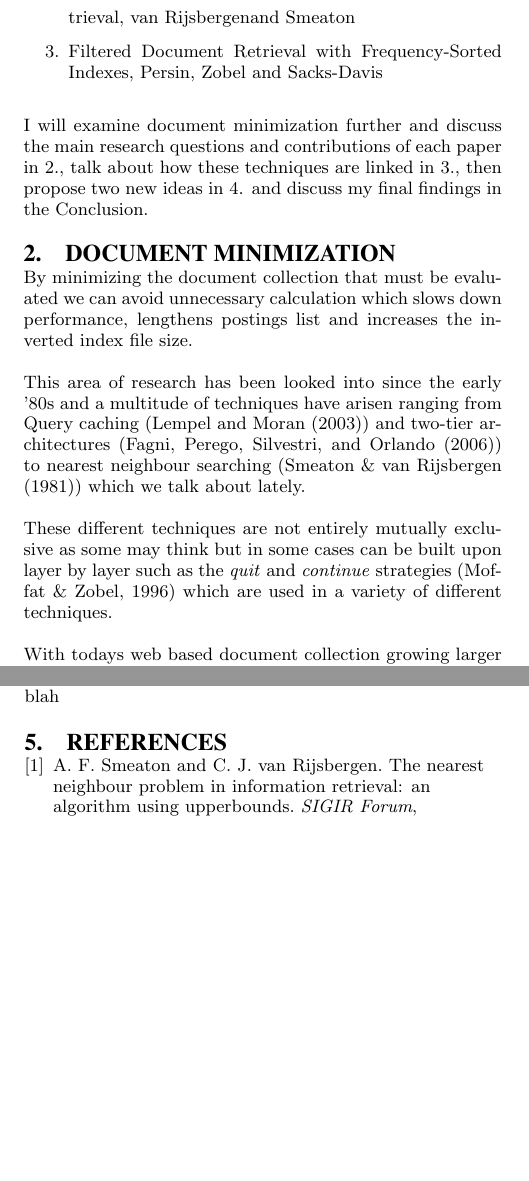
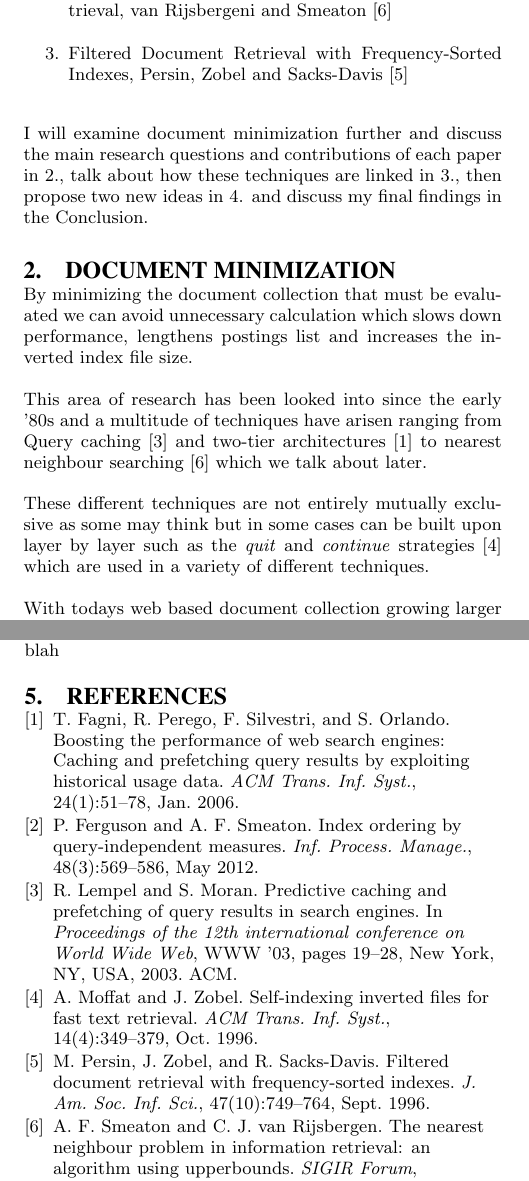
Before and after one commit to ehills/COSC431-Asgn2, a LaTeX paper (asgn2.tex, which reads asgn2.bib): two parts of the columns of pages 1 and 4 of 4, joined at a grey line, cut so that both start at the same text, the shorter picture padded with empty space. The pictures show the PDF file asgn2.pdf that the author committed with the source.

Commit message:
added references

```diff
--- a/asgn2.bib
+++ b/asgn2.bib
@@ -0,0 +6,3 @@
+    volume = {48},
+    number = {3},
+    month = may,
@@ -16,3 +36,13 @@
     publisher = {ACM},
     address = {New York, NY, USA}
 }
+
+@article{Persin:1996,
+    author = {Persin, Michael and Zobel, Justin and Sacks-Davis, Ron},
+    title = {Filtered document retrieval with frequency-sorted indexes},
+    journal = {J. Am. Soc. Inf. Sci.},
+    issue_date = {Oct. 1996},
+    volume = {47},
+    number = {10},
+    month = sep,
+    year = {1996},
@@ -18,0 +56,13 @@
+    address = {New York, NY, USA},
+}
+
+@inproceedings{Lempel:2003,
+    author = {Lempel, Ronny and Moran, Shlomo},
+    title = {Predictive caching and prefetching of query results in search engines},
+    booktitle = {Proceedings of the 12th international conference on World Wide Web},
+    series = {WWW '03},
+    year = {2003},
+    isbn = {1-58113-680-3},
+    location = {Budapest, Hungary},
+    pages = {19--28},
+    numpages = {10},
@@ -18,0 +72,2 @@
+    publisher = {ACM},
+    address = {New York, NY, USA},
@@ -18,0 +79,6 @@
+    title = {Boosting the performance of Web search engines: Caching and prefetching query results by exploiting historical usage data},
+    journal = {ACM Trans. Inf. Syst.},
+    issue_date = {January 2006},
+    volume = {24},
+    number = {1},
+    month = jan,
@@ -18,0 +92,2 @@
+    publisher = {ACM},
+    address = {New York, NY, USA},
@@ -18,0 +99,6 @@
+    title = {Self-indexing inverted files for fast text retrieval},
+    journal = {ACM Trans. Inf. Syst.},
+    issue_date = {Oct. 1996},
+    volume = {14},
+    number = {4},
+    month = oct,
@@ -18,0 +112,3 @@
+    publisher = {ACM},
+    address = {New York, NY, USA},
+}
--- a/asgn2.tex
+++ b/asgn2.tex
@@ -29,9 +29,9 @@ By reducing the amount of documents searched by a particular query you do run th
 
 There are a number of techniques in which the document list traversal can be minimized while still maintaining high accuracy. This paper looks at three techniques:
 \begin{enumerate}
-\item Index ordering by query-independent measures, Ferguson and Smeaton
-\item The Nearest Neighbour Problem In Information Retrieval, van Rijsbergenand Smeaton
-\item Filtered Document Retrieval with Frequency-Sorted Indexes, Persin, Zobel and Sacks-Davis
+\item Index ordering by query-independent measures, Ferguson and Smeaton \cite{Ferguson:2012}
+\item The Nearest Neighbour Problem In Information Retrieval, van Rijsbergeni and Smeaton \cite{Smeaton:1981}
+\item Filtered Document Retrieval with Frequency-Sorted Indexes, Persin, Zobel and Sacks-Davis \cite{Persin:1996}
 \end{enumerate}
 
 I will examine document minimization further and discuss the main research questions and contributions of each paper in 2., talk about how these techniques are linked in 3., then propose two new ideas in 4. and discuss my final findings in the Conclusion.
@@ -40,9 +40,9 @@ I will examine document minimization further and discuss the main research quest
 
 By minimizing the document collection that must be evaluated we can avoid unnecessary calculation which slows down performance, lengthens postings list and increases the inverted index file size.
 
-This area of research has been looked into since the early '80s and a multitude of techniques have arisen ranging from Query caching (Lempel and Moran (2003)) and two-tier architectures (Fagni, Perego, Silvestri, and Orlando (2006)) to nearest neighbour searching (Smeaton \& van Rijsbergen (1981)) which we talk about lately.
+This area of research has been looked into since the early '80s and a multitude of techniques have arisen ranging from Query caching \cite{Lempel:2003} and two-tier architectures \cite{Fagni:2006} to nearest neighbour searching \cite{Smeaton:1981} which we talk about later.
 
-These different techniques are not entirely mutually exclusive as some may think but in some cases can be built upon layer by layer such as the \emph{quit} and \emph{continue} strategies (Moffat \& Zobel, 1996) which are used in a variety of different techniques.
+These different techniques are not entirely mutually exclusive as some may think but in some cases can be built upon layer by layer such as the \emph{quit} and \emph{continue} strategies \cite{Moffat:1996} which are used in a variety of different techniques.
 
 With todays web based document collection growing larger and larger the need to weed out documents which are spam or of poor quality to the user needs to be addressed. By removing documents which are of poor quality not only increases the performance of the search engine (as there are less documents to search through given a certain query) but also increases the likelihood that only relevant documents are returned to the user. Removing web documents from a document collection is discussed in the next section.
 
```
Also changed, not shown: asgn2.pdf, asgn2.bib (51 more changed lines), asgn2.tex (8 more changed lines), 1 other file.
